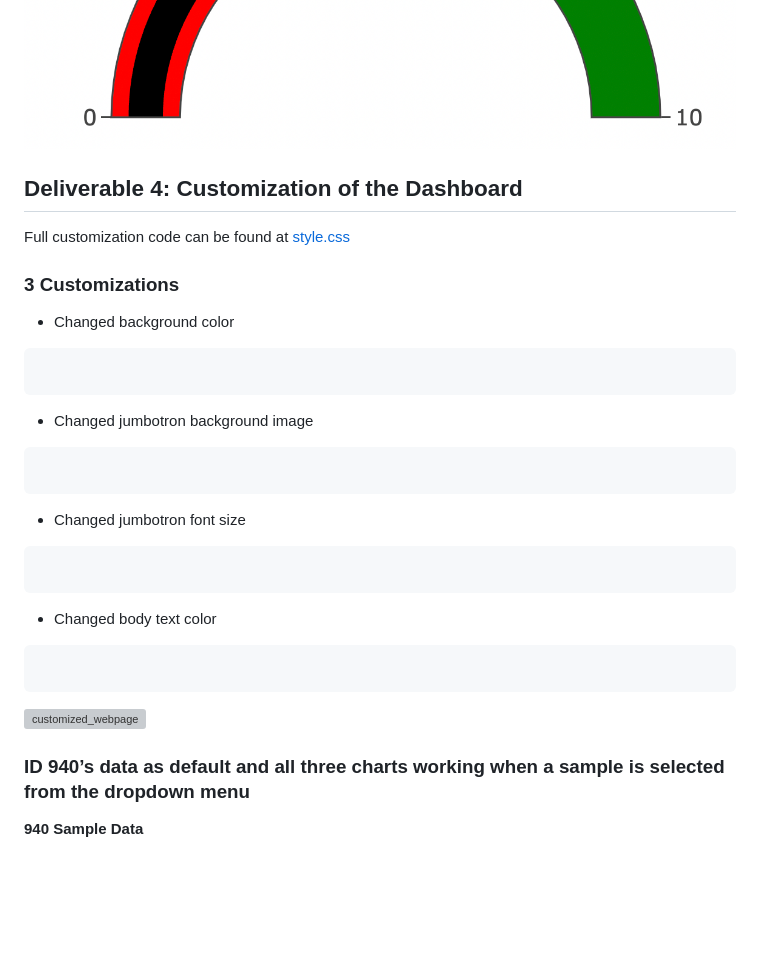
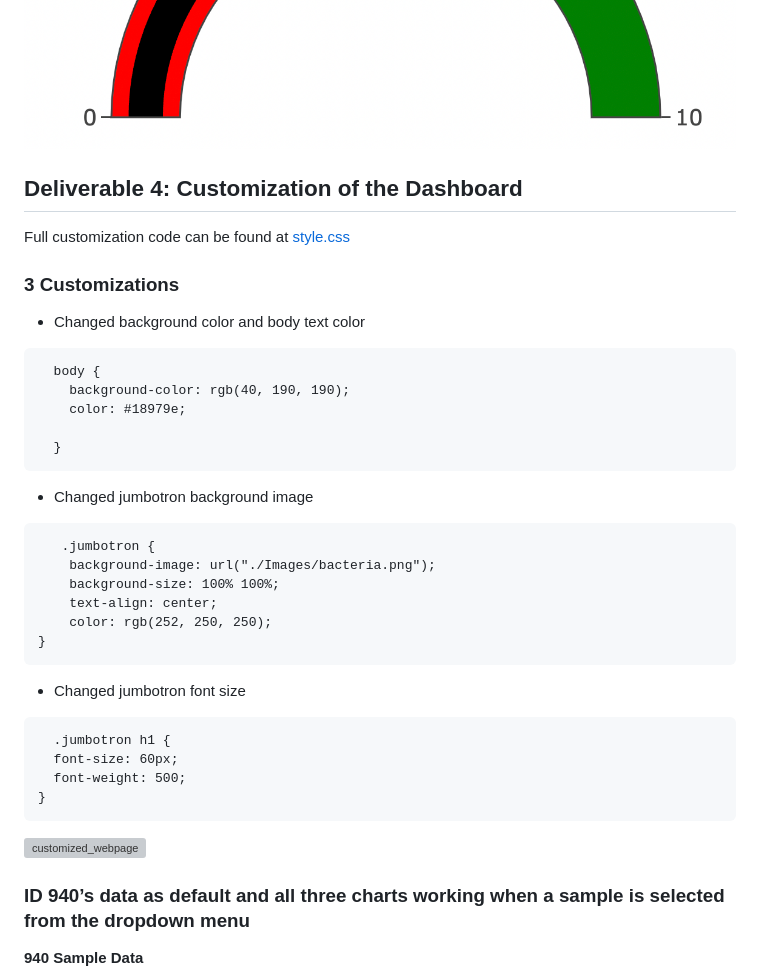
Before and after one commit to pfrivas/Plotly, a Markdown page: README.md, the part around the change printed below. GitHub-like rendering; blank space fills up the shorter version; grey boxes are pictures that could not be loaded.

````diff
--- a/README.md
+++ b/README.md
@@ -89,22 +96,41 @@ Full code can be found at [charts.js](https://github.com/pfrivas/Plotly/blob/mai
 ![gauge_chart](https://github.com/pfrivas/Plotly/blob/main/Challenge/Images/Gauge%20Chart.png)
 ![working_gauge_chart](https://github.com/pfrivas/Plotly/blob/main/Challenge/Images/Working%20Gauge%20Chart.png)
+
+
 ## Deliverable 4: Customization of the Dashboard
+
 Full customization code can be found at [style.css](https://github.com/pfrivas/Plotly/blob/main/Challenge/style.css)
+
 ### 3 Customizations
-- Changed background color
+- Changed background color and body text color
 ```
+  body {
+    background-color: rgb(40, 190, 190);
+    color: #18979e;
+
+  }
 ```
 - Changed jumbotron background image
 ```
+   .jumbotron {
+    background-image: url("./Images/bacteria.png");
+    background-size: 100% 100%;
+    text-align: center;
+    color: rgb(252, 250, 250);
+}
 ```
 - Changed jumbotron font size
 ```
+  .jumbotron h1 {
+  font-size: 60px;
+  font-weight: 500;
+}
 ```
-- Changed body text color
-```
-```
+
 ![customized_webpage](https://github.com/pfrivas/Plotly/blob/main/Challenge/Images/Website_Customized.png)
+
 ### ID 940’s data as default and all three charts working when a sample is selected from the dropdown menu
+
 **940 Sample Data**
 
   ![940](https://github.com/pfrivas/Plotly/blob/main/Challenge/Images/All%20Charts%20with%20940%20Data.png)
````
Also changed, not shown: other parts of README.md (+7 -0 lines).
